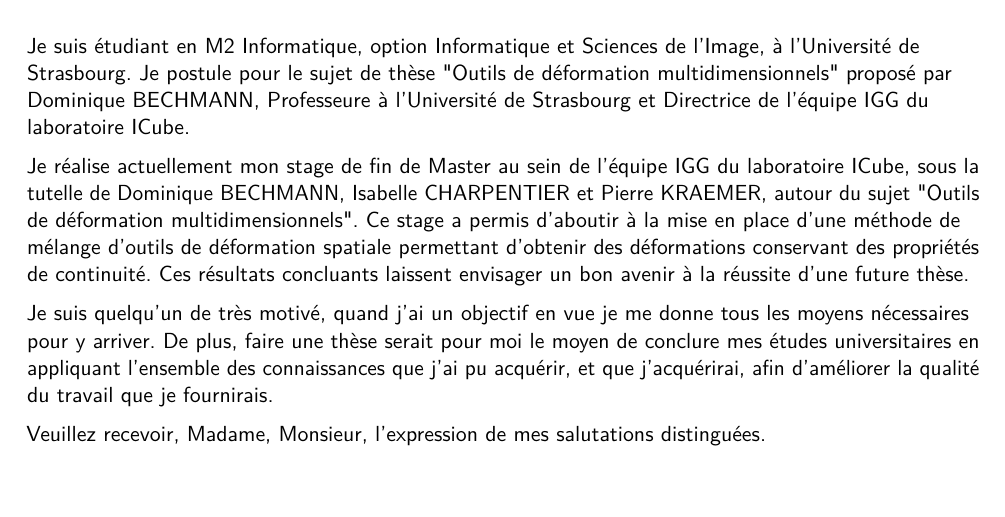
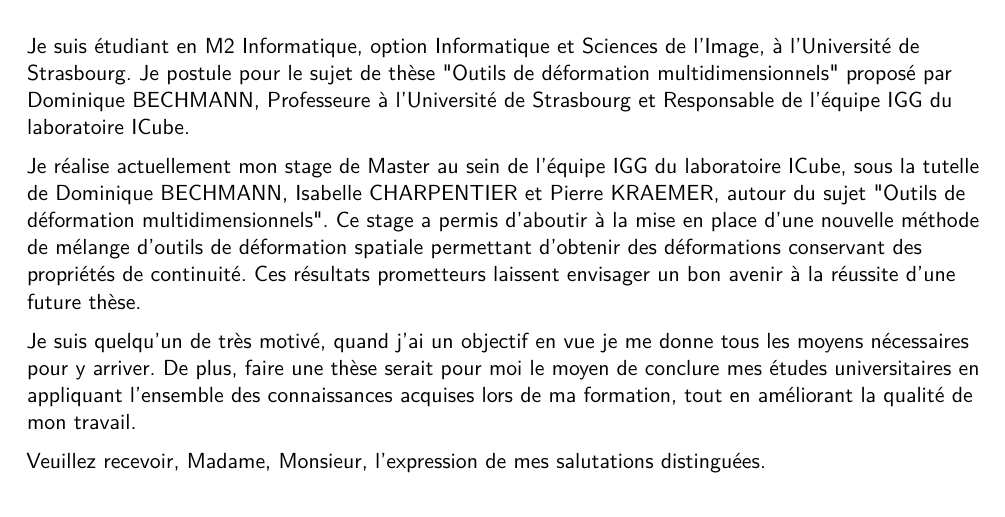
Before and after one commit to abletterer/CV, a LaTeX CV (CV/main.tex): part of page 2 of 2, cut so that both start at the same text. Compiled offline with pdfLaTeX.

Commit message:
Modifications après conseils de Pierre

```diff
--- a/CV/main.tex
+++ b/CV/main.tex
@@ -97,21 +97,21 @@ distinguées.}
 Je suis étudiant en M2 Informatique, option Informatique et Sciences de l'Image,
 à l'Université de Strasbourg. Je postule pour le sujet de thèse "Outils de
 déformation multidimensionnels" proposé par Dominique BECHMANN, Professeure à
-l'Université de Strasbourg et Directrice de l'équipe IGG du laboratoire ICube.
+l'Université de Strasbourg et Responsable de l'équipe IGG du laboratoire ICube.
 
-Je réalise actuellement mon stage de fin de Master au sein de l'équipe IGG du
+Je réalise actuellement mon stage de Master au sein de l'équipe IGG du
 laboratoire ICube, sous la tutelle de Dominique BECHMANN, Isabelle CHARPENTIER
 et Pierre KRAEMER, autour du sujet "Outils de déformation multidimensionnels".
-Ce stage a permis d'aboutir à la mise en place d'une méthode de mélange d'outils
-de déformation spatiale permettant d'obtenir des déformations conservant des
-propriétés de continuité. Ces résultats concluants laissent envisager un bon
-avenir à la réussite d'une future thèse.
+Ce stage a permis d'aboutir à la mise en place d'une nouvelle méthode de mélange
+d'outils de déformation spatiale permettant d'obtenir des déformations
+conservant des propriétés de continuité. Ces résultats prometteurs laissent
+envisager un bon avenir à la réussite d'une future thèse.
 
 Je suis quelqu'un de très motivé, quand j'ai un objectif en vue je me donne tous
 les moyens nécessaires pour y arriver. De plus, faire une thèse serait pour moi
 le moyen de conclure mes études universitaires en appliquant l'ensemble des
-connaissances que j'ai pu acquérir, et que j'acquérirai, afin d'améliorer la
-qualité du travail que je fournirais.
+connaissances acquises lors de ma formation, tout en améliorant la qualité de
+mon travail.
 
 \makeletterclosing
 
```
